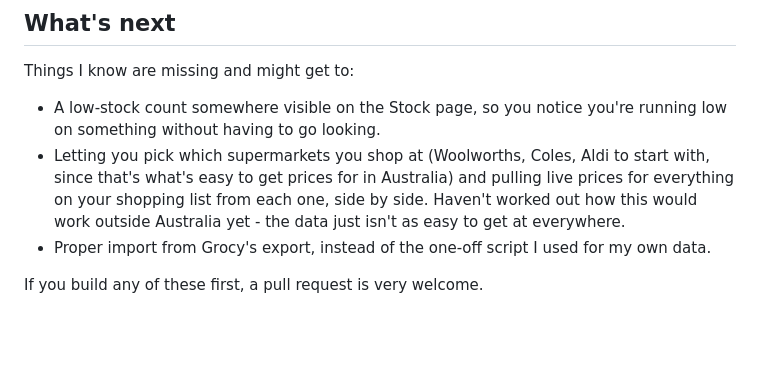
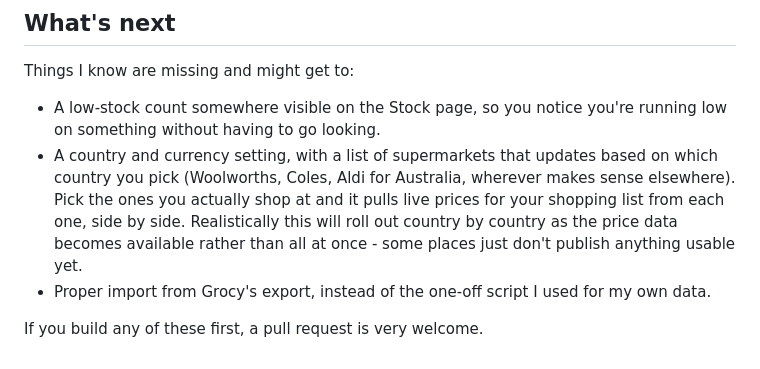
Before and after one commit to Jonesyj83/larder, a Markdown page: README.md, the part around the change. Rendered like a GitHub page; blank space fills up the shorter version.

Commit message:
update the price comparison roadmap note with country/currency idea

```diff
--- a/README.md
+++ b/README.md
@@ -125,10 +125,12 @@ Things I know are missing and might get to:
 
 - A low-stock count somewhere visible on the Stock page, so you notice you're running low
   on something without having to go looking.
-- Letting you pick which supermarkets you shop at (Woolworths, Coles, Aldi to start with,
-  since that's what's easy to get prices for in Australia) and pulling live prices for
-  everything on your shopping list from each one, side by side. Haven't worked out how this
-  would work outside Australia yet - the data just isn't as easy to get at everywhere.
+- A country and currency setting, with a list of supermarkets that updates based on which
+  country you pick (Woolworths, Coles, Aldi for Australia, wherever makes sense elsewhere).
+  Pick the ones you actually shop at and it pulls live prices for your shopping list from
+  each one, side by side. Realistically this will roll out country by country as the price
+  data becomes available rather than all at once - some places just don't publish anything
+  usable yet.
 - Proper import from Grocy's export, instead of the one-off script I used for my own data.
 
 If you build any of these first, a pull request is very welcome.
```
